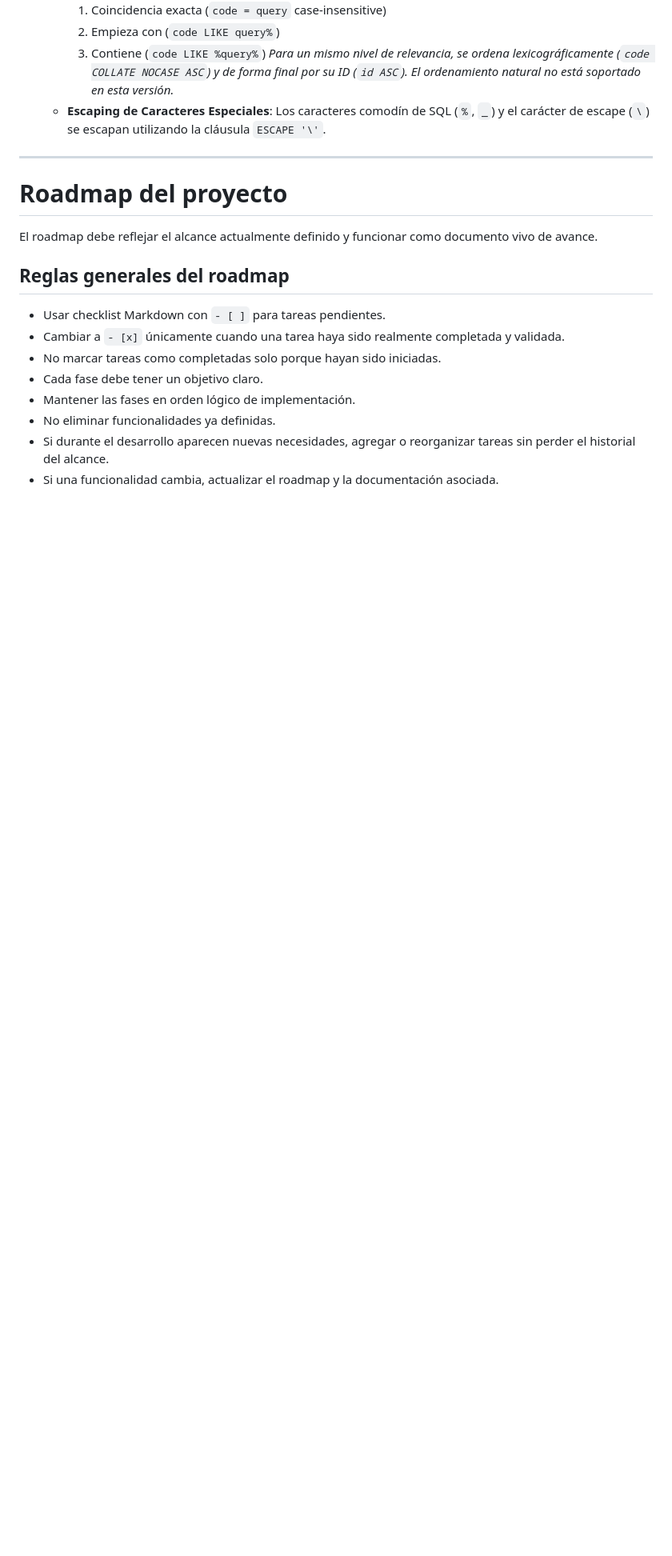
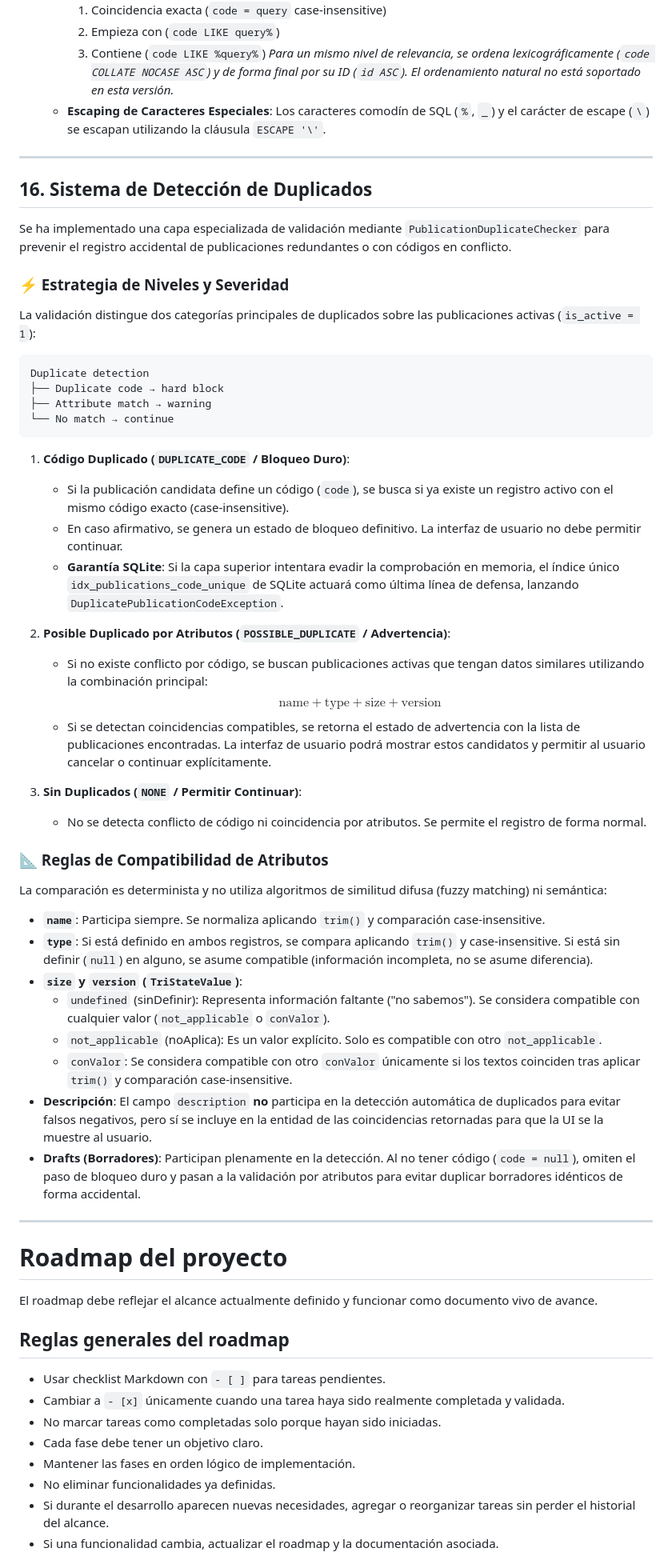
Before and after one commit to jezavila80/request_manager_app, a Markdown page: README.md, the part around one of its changes. Shown at 80% size. Rendered like a GitHub page; blank space fills up the shorter version.

Commit message:
docs: document duplicate checker system and update roadmap

````diff
--- a/README.md
+++ b/README.md
@@ -434,6 +435,48 @@ AppDatabase (Conexión SQLite)
 
 ---
 
+## 16. Sistema de Detección de Duplicados
+
+Se ha implementado una capa especializada de validación mediante `PublicationDuplicateChecker` para prevenir el registro accidental de publicaciones redundantes o con códigos en conflicto.
+
+### ⚡ Estrategia de Niveles y Severidad
+
+La validación distingue dos categorías principales de duplicados sobre las publicaciones activas (`is_active = 1`):
+
+```text
+Duplicate detection
+├── Duplicate code → hard block
+├── Attribute match → warning
+└── No match → continue
+```
+
+1. **Código Duplicado (`DUPLICATE_CODE` / Bloqueo Duro)**:
+   - Si la publicación candidata define un código (`code`), se busca si ya existe un registro activo con el mismo código exacto (case-insensitive).
+   - En caso afirmativo, se genera un estado de bloqueo definitivo. La interfaz de usuario no debe permitir continuar.
+   - **Garantía SQLite**: Si la capa superior intentara evadir la comprobación en memoria, el índice único `idx_publications_code_unique` de SQLite actuará como última línea de defensa, lanzando `DuplicatePublicationCodeException`.
+
+2. **Posible Duplicado por Atributos (`POSSIBLE_DUPLICATE` / Advertencia)**:
+   - Si no existe conflicto por código, se buscan publicaciones activas que tengan datos similares utilizando la combinación principal:
+     $$\text{name} + \text{type} + \text{size} + \text{version}$$
+   - Si se detectan coincidencias compatibles, se retorna el estado de advertencia con la lista de publicaciones encontradas. La interfaz de usuario podrá mostrar estos candidatos y permitir al usuario cancelar o continuar explícitamente.
+
+3. **Sin Duplicados (`NONE` / Permitir Continuar)**:
+   - No se detecta conflicto de código ni coincidencia por atributos. Se permite el registro de forma normal.
+
+### 📐 Reglas de Compatibilidad de Atributos
+
+La comparación es determinista y no utiliza algoritmos de similitud difusa (fuzzy matching) ni semántica:
+* **`name`**: Participa siempre. Se normaliza aplicando `trim()` y comparación case-insensitive.
+* **`type`**: Si está definido en ambos registros, se compara aplicando `trim()` y case-insensitive. Si está sin definir (`null`) en alguno, se asume compatible (información incompleta, no se asume diferencia).
+* **`size` y `version` (`TriStateValue`)**:
+  - `undefined` (sinDefinir): Representa información faltante ("no sabemos"). Se considera compatible con cualquier valor (`not_applicable` o `conValor`).
+  - `not_applicable` (noAplica): Es un valor explícito. Solo es compatible con otro `not_applicable`.
+  - `conValor`: Se considera compatible con otro `conValor` únicamente si los textos coinciden tras aplicar `trim()` y comparación case-insensitive.
+* **Descripción**: El campo `description` **no** participa en la detección automática de duplicados para evitar falsos negativos, pero sí se incluye en la entidad de las coincidencias retornadas para que la UI se la muestre al usuario.
+* **Drafts (Borradores)**: Participan plenamente en la detección. Al no tener código (`code = null`), omiten el paso de bloqueo duro y pasan a la validación por atributos para evitar duplicar borradores idénticos de forma accidental.
+
+---
+
 # Roadmap del proyecto
 
 El roadmap debe reflejar el alcance actualmente definido y funcionar como documento vivo de avance.
````
Also changed, not shown: other parts of README.md (+3 -2 lines), CHANGELOG.md (+35 -0 lines).
